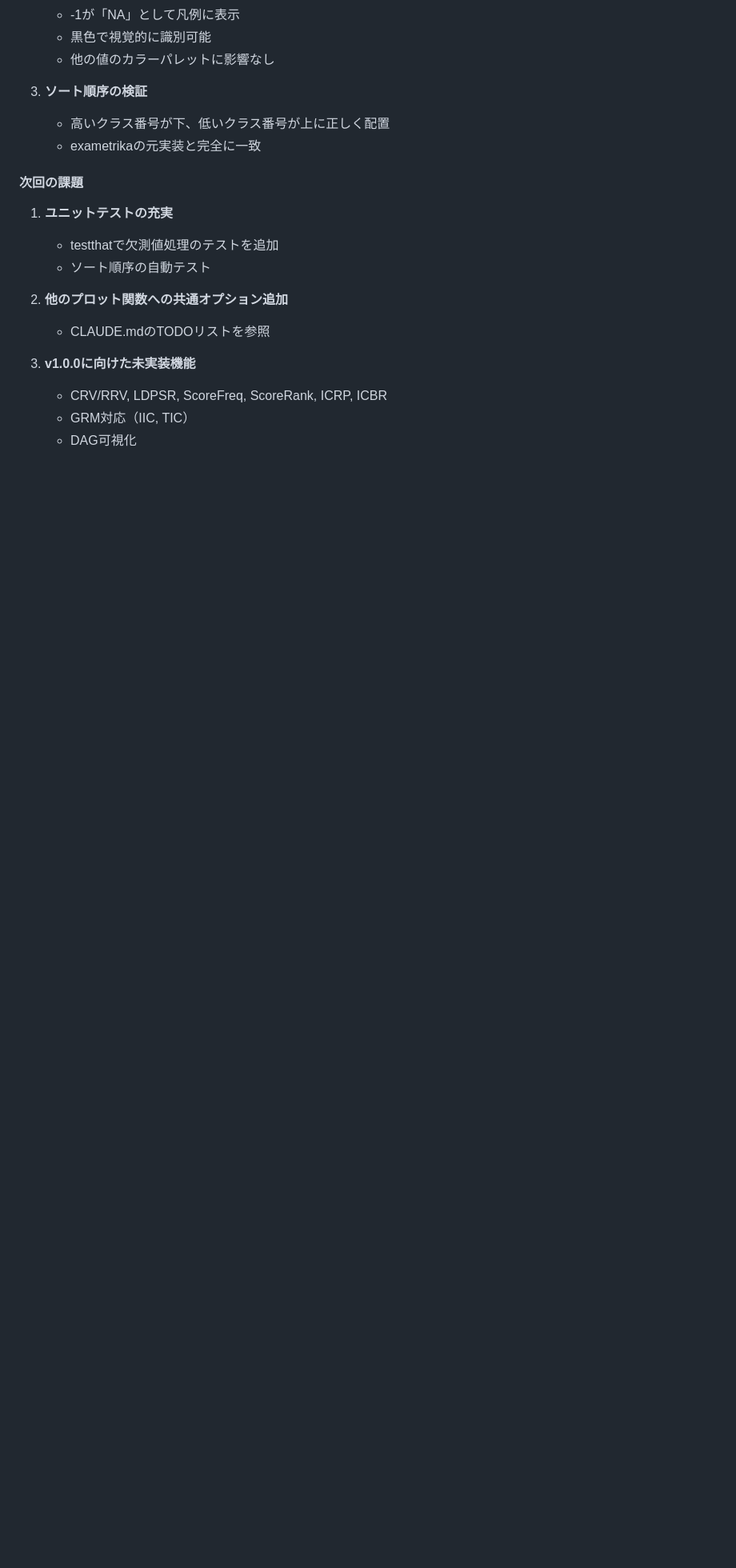
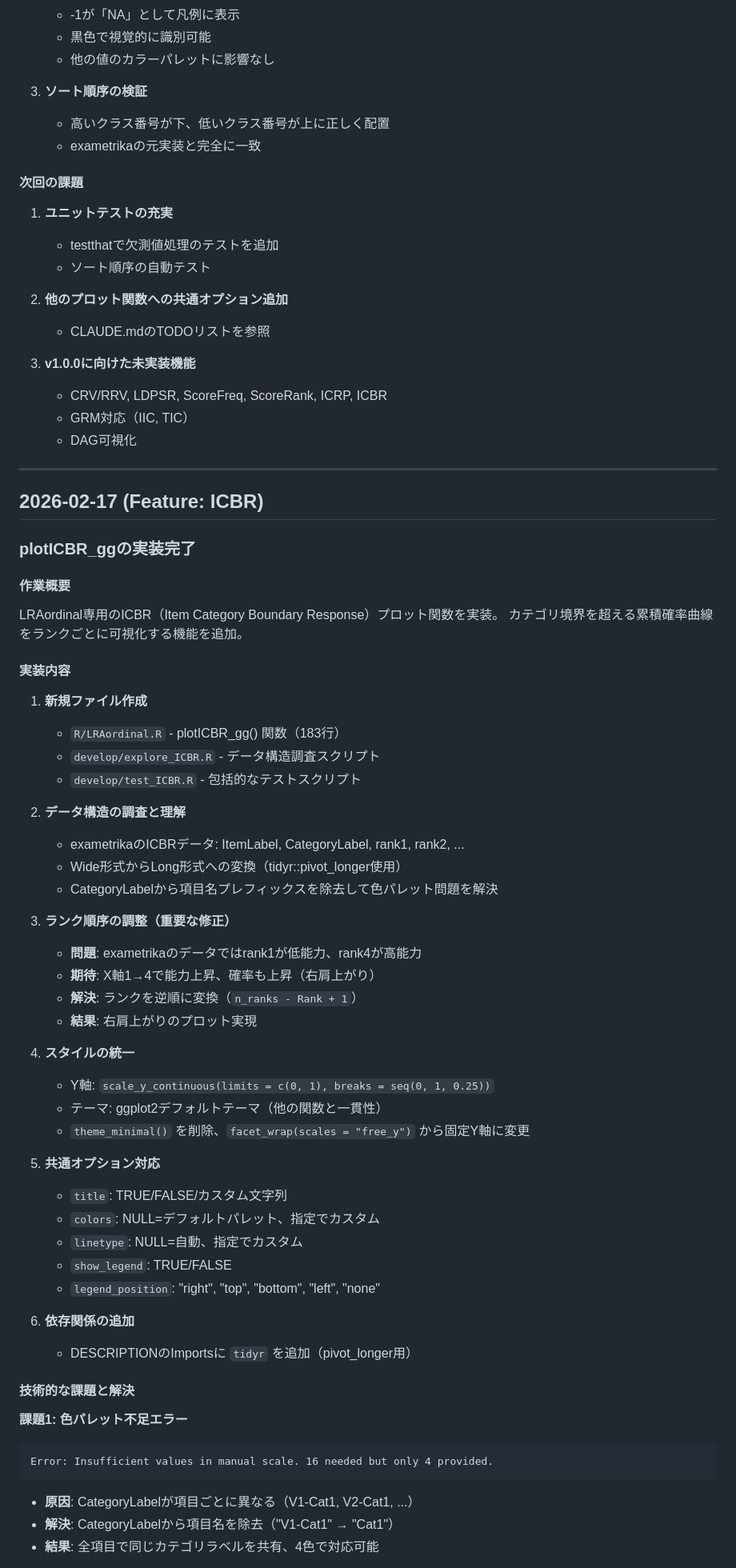
Before and after one commit to kosugitti/ggExametrika, a Markdown page: log.md, the part around one of its changes. Shown at 80% size. GitHub-like rendering; blank space fills up the shorter version.

Commit message:
Update log.md: Add ICBR implementation entry

````diff
--- a/log.md
+++ b/log.md
@@ -392,3 +392,57 @@ developディレクトリのスクリプトが増えすぎたため、整理を
    - CRV/RRV, LDPSR, ScoreFreq, ScoreRank, ICRP, ICBR
    - GRM対応（IIC, TIC）
    - DAG可視化
+
+---
+
+## 2026-02-17 (Feature: ICBR)
+
+### plotICBR_ggの実装完了
+
+#### 作業概要
+LRAordinal専用のICBR（Item Category Boundary Response）プロット関数を実装。
+カテゴリ境界を超える累積確率曲線をランクごとに可視化する機能を追加。
+
+#### 実装内容
+
+1. **新規ファイル作成**
+   - `R/LRAordinal.R` - plotICBR_gg() 関数（183行）
+   - `develop/explore_ICBR.R` - データ構造調査スクリプト
+   - `develop/test_ICBR.R` - 包括的なテストスクリプト
+
+2. **データ構造の調査と理解**
+   - exametrikaのICBRデータ: ItemLabel, CategoryLabel, rank1, rank2, ...
+   - Wide形式からLong形式への変換（tidyr::pivot_longer使用）
+   - CategoryLabelから項目名プレフィックスを除去して色パレット問題を解決
+
+3. **ランク順序の調整（重要な修正）**
+   - **問題**: exametrikaのデータではrank1が低能力、rank4が高能力
+   - **期待**: X軸1→4で能力上昇、確率も上昇（右肩上がり）
+   - **解決**: ランクを逆順に変換（`n_ranks - Rank + 1`）
+   - **結果**: 右肩上がりのプロット実現
+
+4. **スタイルの統一**
+   - Y軸: `scale_y_continuous(limits = c(0, 1), breaks = seq(0, 1, 0.25))`
+   - テーマ: ggplot2デフォルトテーマ（他の関数と一貫性）
+   - `theme_minimal()` を削除、`facet_wrap(scales = "free_y")` から固定Y軸に変更
+
+5. **共通オプション対応**
+   - `title`: TRUE/FALSE/カスタム文字列
+   - `colors`: NULL=デフォルトパレット、指定でカスタム
+   - `linetype`: NULL=自動、指定でカスタム
+   - `show_legend`: TRUE/FALSE
+   - `legend_position`: "right", "top", "bottom", "left", "none"
+
+6. **依存関係の追加**
+   - DESCRIPTIONのImportsに `tidyr` を追加（pivot_longer用）
+
+#### 技術的な課題と解決
+
+**課題1: 色パレット不足エラー**
+```
+Error: Insufficient values in manual scale. 16 needed but only 4 provided.
+```
+- **原因**: CategoryLabelが項目ごとに異なる（V1-Cat1, V2-Cat1, ...）
+- **解決**: CategoryLabelから項目名を除去（"V1-Cat1" → "Cat1"）
+- **結果**: 全項目で同じカテゴリラベルを共有、4色で対応可能
+
````
Also changed, not shown: other parts of log.md (+38 -0 lines).
